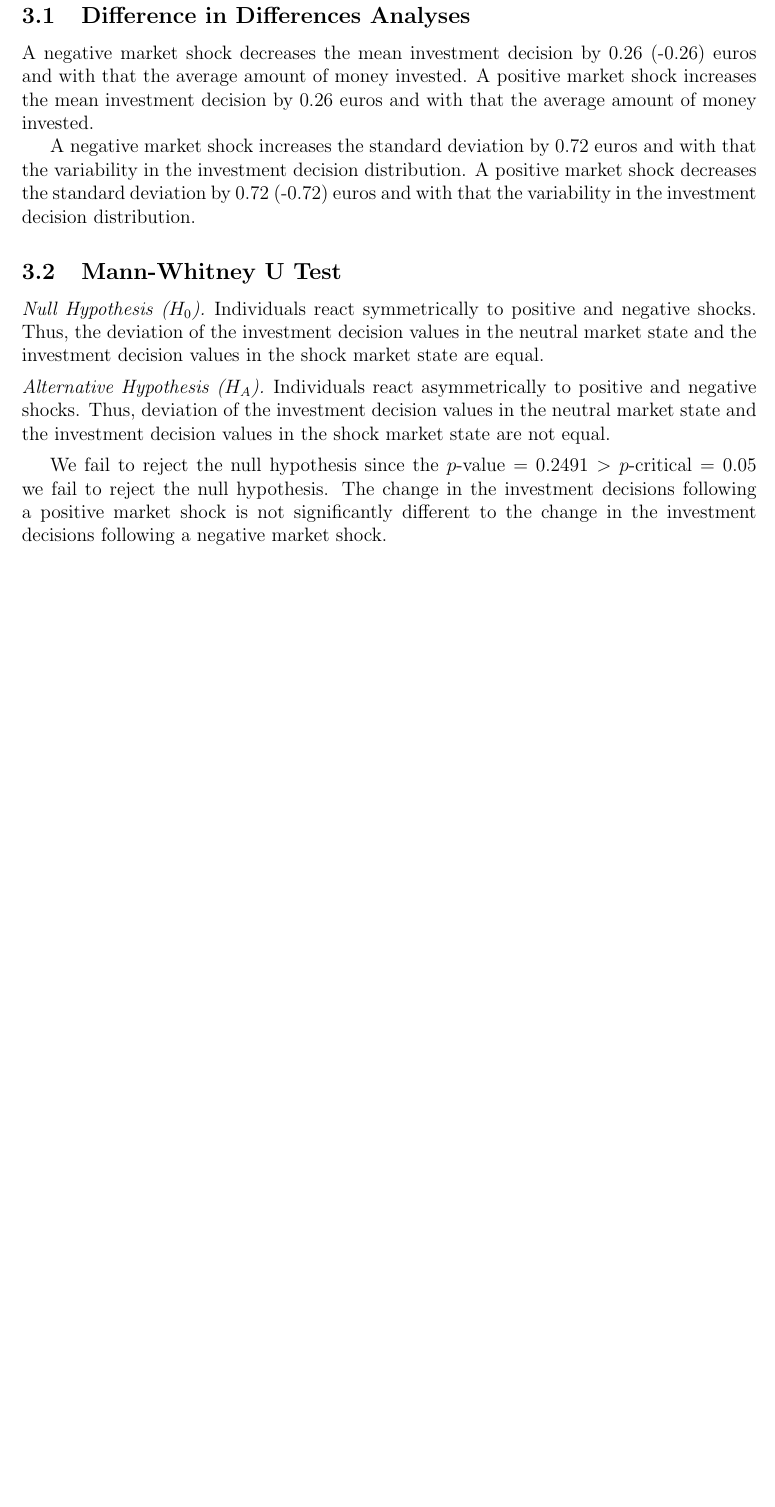
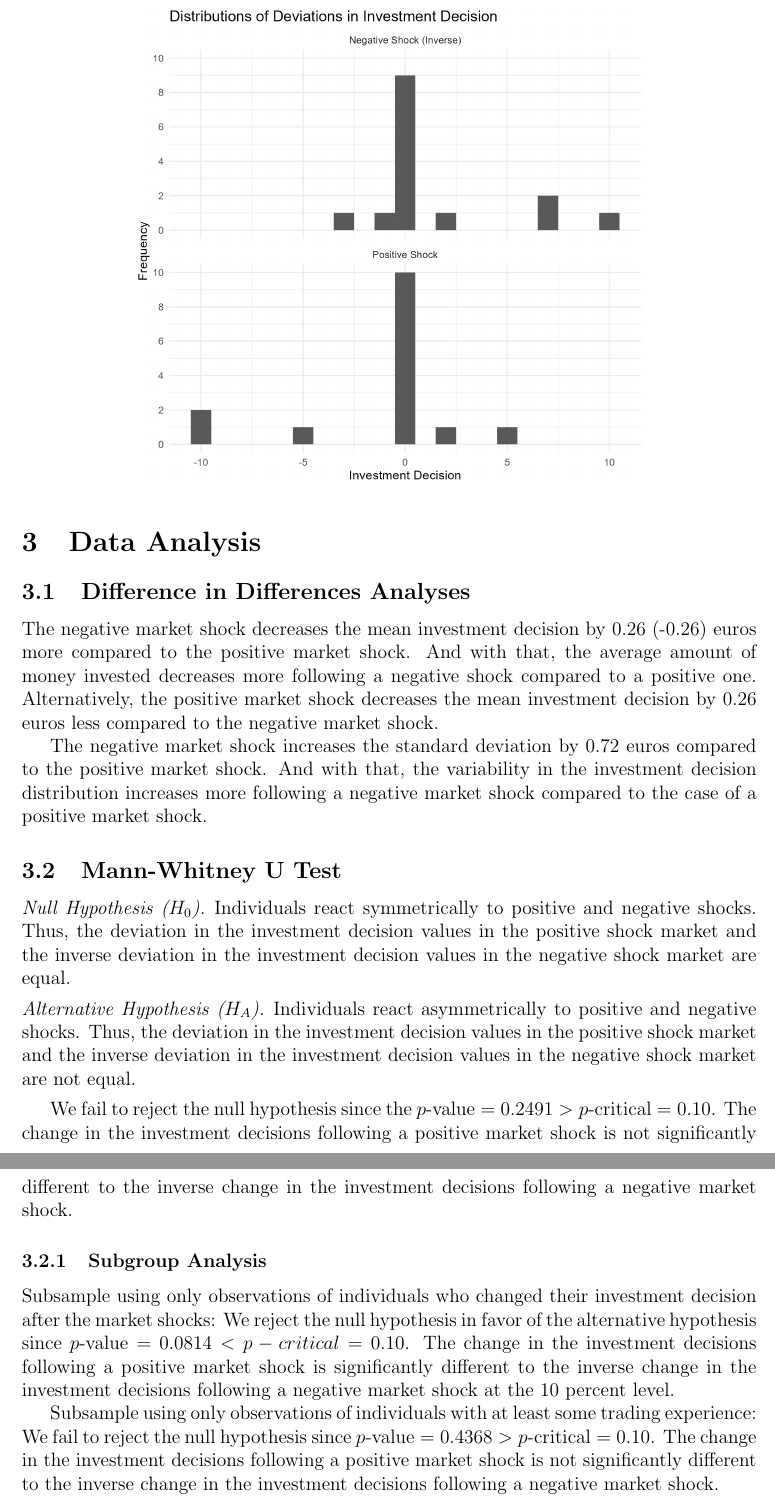
Before and after one commit to clemensheithecker/prospect-theory-experiment, a LaTeX document (reports/report.tex): part of page 4 of 4 before the commit and two parts of pages 3 and 4 of 4 after it, the two joined at a grey line, cut at the place of the change, the shorter picture padded with empty space. Compiled offline with pdfLaTeX.

Commit message:
Update figurs, add summary stats, update/add tests

```diff
--- a/reports/report.tex
+++ b/reports/report.tex
@@ -61,3 +51,4 @@ At the end of week 4, individuals invested on average 8.7 euros out of their 10
 
 \begin{figure}[H]
 	\centering
+	\includegraphics[width=0.7\textwidth]{investment-decision-deviations-distributions}
@@ -84,21 +59,27 @@ At the end of week 4, individuals invested on average 8.7 euros out of their 10
 
 \subsection{Difference in Differences Analyses}
 
-A negative market shock decreases the mean investment decision by 0.26 (-0.26) euros and with that the average amount of money invested. A positive market shock increases the mean investment decision by 0.26 euros and with that the average amount of money invested.
+The negative market shock decreases the mean investment decision by 0.26 (-0.26) euros more compared to the positive market shock. And with that, the average amount of money invested decreases more following a negative shock compared to a positive one. Alternatively, the positive market shock decreases the mean investment decision by 0.26 euros less compared to the negative market shock.
 
-A negative market shock increases the standard deviation by 0.72 euros and with that the variability in the investment decision distribution. A positive market shock decreases the standard deviation by 0.72 (-0.72) euros and with that the variability in the investment decision distribution.
+The negative market shock increases the standard deviation by 0.72 euros compared to the positive market shock. And with that, the variability in the investment decision distribution increases more following a negative market shock compared to the case of a positive market shock.
 
 
 \subsection{Mann-Whitney U Test}
 
 \begin{nullhypothesis}
-Individuals react symmetrically to positive and negative shocks. Thus, the deviation of the investment decision values in the neutral market state and the investment decision values in the shock market state are equal.
+Individuals react symmetrically to positive and negative shocks. Thus, the deviation in the investment decision values in the positive shock market and the inverse deviation in the investment decision values in the negative shock market are equal.
 \end{nullhypothesis}
 
 \begin{alternativehypothesis}
-Individuals react asymmetrically to positive and negative shocks. Thus, deviation of the investment decision values in the neutral market state and the investment decision values in the shock market state are not equal.
+Individuals react asymmetrically to positive and negative shocks. Thus, the deviation in the investment decision values in the positive shock market and the inverse deviation in the investment decision values in the negative shock market are not equal.
 \end{alternativehypothesis}
 
-We fail to reject the null hypothesis since the $p\text{-value} = 0.2491 > p\text{-critical} = 0.05$ we fail to reject the null hypothesis. The change in the investment decisions following a positive market shock is not significantly different to the change in the investment decisions following a negative market shock.
+We fail to reject the null hypothesis since the $p\text{-value} = 0.2491 > p\text{-critical} = 0.10$. The change in the investment decisions following a positive market shock is not significantly different to the inverse change in the investment decisions following a negative market shock.
+
+\subsubsection{Subgroup Analysis}
+
+Subsample using only observations of individuals who changed their investment decision after the market shocks: We reject the null hypothesis in favor of the alternative hypothesis since $p\text{-value} = 0.0814 < p-critical = 0.10$. The change in the investment decisions following a positive market shock is significantly different to the inverse change in the investment decisions following a negative market shock at the 10 percent level.
+
+Subsample using only observations of individuals with at least some trading experience: We fail to reject the null hypothesis since $p\text{-value} = 0.4368 > p\text{-critical} = 0.10$. The change in the investment decisions following a positive market shock is not significantly different to the inverse change in the investment decisions following a negative market shock.
 
 \end{document}
```
Also changed, not shown: figures/investment-decision-deviations-distributions.png (added), figures/investment-decision-deviations-negative-market-distribution.png, figures/investment-decision-deviations-positive-market-distribution.png, figures/investment-decisions-distributions.png (added), figures/investment-factors-distributions.png (added), reports/report.pdf, reports/report.tex (30 more changed lines), 4 other files.
